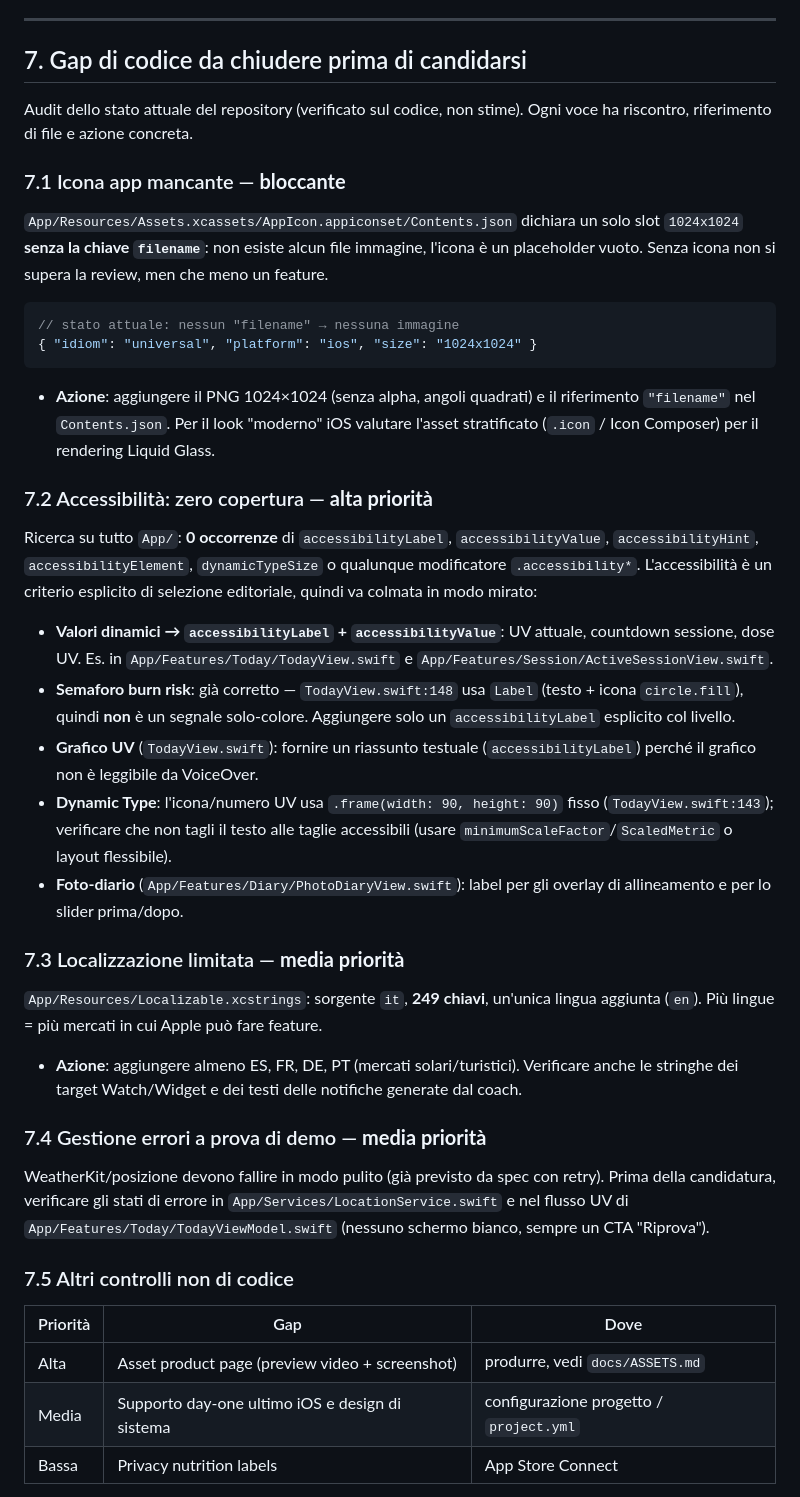
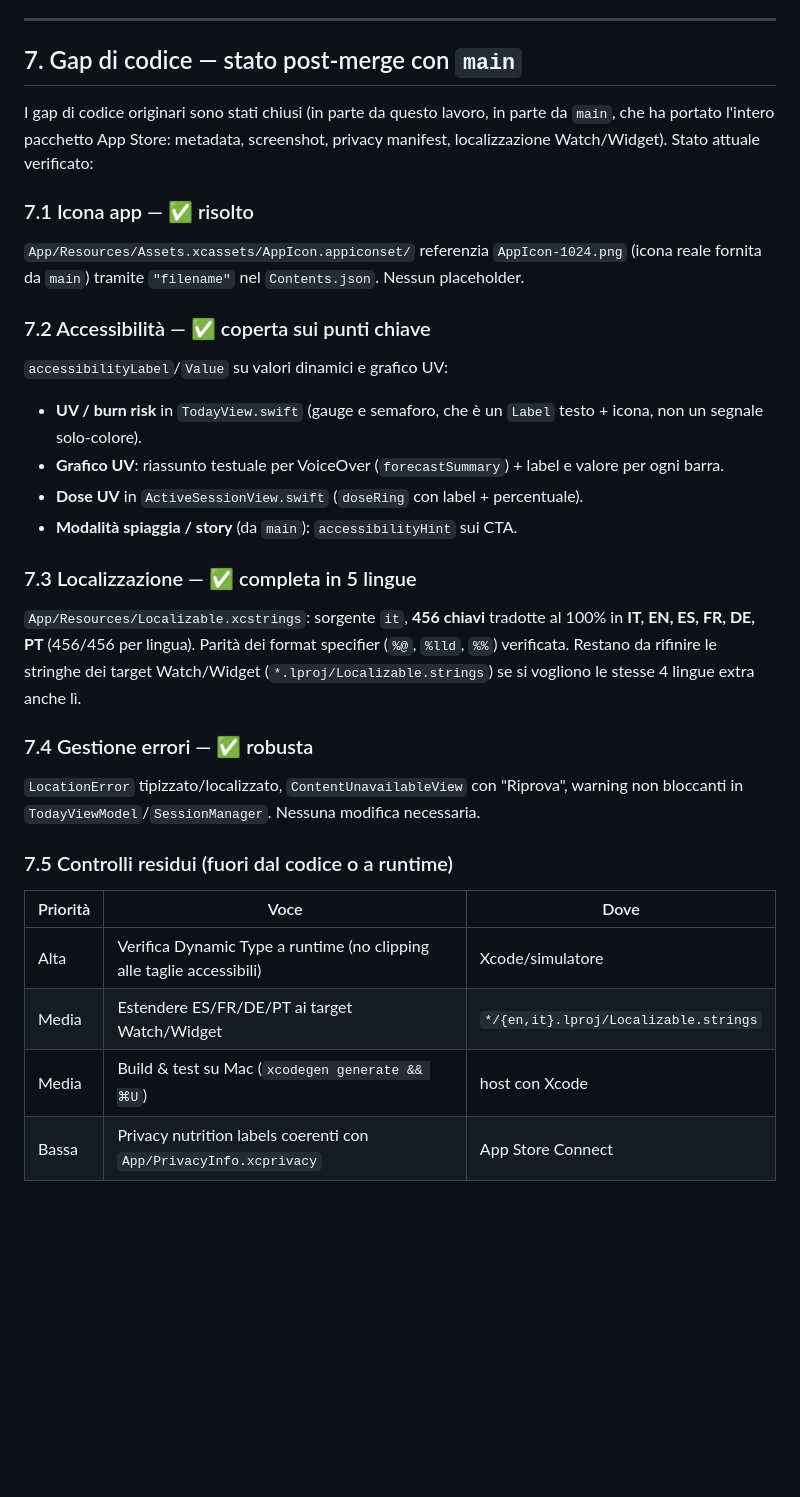
Before and after one commit to DavideCapurr/solea, a Markdown page: docs/APP_STORE_POSITIONING.md, the part around one of its changes. GitHub-like rendering; blank space fills up the shorter version.

Commit message:
docs: aggiorna gap di codice allo stato post-merge con main
Icona, accessibilita, localizzazione (456/456 in 6 lingue) e gestione
errori risultano risolti dopo il merge. Restano voci a runtime/fuori codice.

Co-Authored-By: Claude Opus 4.8 <noreply@anthropic.com>
Claude-Session: https://claude.ai/code/session_01U1dUc4JcWL9EwP5DnxiH82

````diff
--- a/docs/APP_STORE_POSITIONING.md
+++ b/docs/APP_STORE_POSITIONING.md
@@ -102,70 +102,49 @@ Gli editor valutano anche la pagina. Da curare come asset di prima classe:
 
 ---
 
-## 7. Gap di codice da chiudere prima di candidarsi
+## 7. Gap di codice — stato post-merge con `main`
 
-Audit dello stato attuale del repository (verificato sul codice, non stime).
-Ogni voce ha riscontro, riferimento di file e azione concreta.
+I gap di codice originari sono stati chiusi (in parte da questo lavoro, in parte
+da `main`, che ha portato l'intero pacchetto App Store: metadata, screenshot,
+privacy manifest, localizzazione Watch/Widget). Stato attuale verificato:
 
-### 7.1 Icona app mancante — **bloccante**
+### 7.1 Icona app — ✅ risolto
 
-`App/Resources/Assets.xcassets/AppIcon.appiconset/Contents.json` dichiara un
-solo slot `1024x1024` **senza la chiave `filename`**: non esiste alcun file
-immagine, l'icona è un placeholder vuoto. Senza icona non si supera la review,
-men che meno un feature.
+`App/Resources/Assets.xcassets/AppIcon.appiconset/` referenzia `AppIcon-1024.png`
+(icona reale fornita da `main`) tramite `"filename"` nel `Contents.json`.
+Nessun placeholder.
 
-```jsonc
-// stato attuale: nessun "filename" → nessuna immagine
-{ "idiom": "universal", "platform": "ios", "size": "1024x1024" }
-```
+### 7.2 Accessibilità — ✅ coperta sui punti chiave
 
-- **Azione**: aggiungere il PNG 1024×1024 (senza alpha, angoli quadrati) e il
-  riferimento `"filename"` nel `Contents.json`. Per il look "moderno" iOS valutare
-  l'asset stratificato (`.icon` / Icon Composer) per il rendering Liquid Glass.
+`accessibilityLabel`/`Value` su valori dinamici e grafico UV:
 
-### 7.2 Accessibilità: zero copertura — **alta priorità**
+- **UV / burn risk** in `TodayView.swift` (gauge e semaforo, che è un `Label`
+  testo + icona, non un segnale solo-colore).
+- **Grafico UV**: riassunto testuale per VoiceOver (`forecastSummary`) + label e
+  valore per ogni barra.
+- **Dose UV** in `ActiveSessionView.swift` (`doseRing` con label + percentuale).
+- **Modalità spiaggia / story** (da `main`): `accessibilityHint` sui CTA.
 
-Ricerca su tutto `App/`: **0 occorrenze** di `accessibilityLabel`,
-`accessibilityValue`, `accessibilityHint`, `accessibilityElement`,
-`dynamicTypeSize` o qualunque modificatore `.accessibility*`. L'accessibilità è
-un criterio esplicito di selezione editoriale, quindi va colmata in modo mirato:
+### 7.3 Localizzazione — ✅ completa in 5 lingue
 
-- **Valori dinamici → `accessibilityLabel` + `accessibilityValue`**: UV attuale,
-  countdown sessione, dose UV. Es. in `App/Features/Today/TodayView.swift` e
-  `App/Features/Session/ActiveSessionView.swift`.
-- **Semaforo burn risk**: già corretto — `TodayView.swift:148` usa `Label`
-  (testo + icona `circle.fill`), quindi **non** è un segnale solo-colore.
-  Aggiungere solo un `accessibilityLabel` esplicito col livello.
-- **Grafico UV** (`TodayView.swift`): fornire un riassunto testuale
-  (`accessibilityLabel`) perché il grafico non è leggibile da VoiceOver.
-- **Dynamic Type**: l'icona/numero UV usa `.frame(width: 90, height: 90)` fisso
-  (`TodayView.swift:143`); verificare che non tagli il testo alle taglie
-  accessibili (usare `minimumScaleFactor`/`ScaledMetric` o layout flessibile).
-- **Foto-diario** (`App/Features/Diary/PhotoDiaryView.swift`): label per gli
-  overlay di allineamento e per lo slider prima/dopo.
+`App/Resources/Localizable.xcstrings`: sorgente `it`, **456 chiavi** tradotte al
+100% in **IT, EN, ES, FR, DE, PT** (456/456 per lingua). Parità dei format
+specifier (`%@`, `%lld`, `%%`) verificata. Restano da rifinire le stringhe dei
+target Watch/Widget (`*.lproj/Localizable.strings`) se si vogliono le stesse 4
+lingue extra anche lì.
 
-### 7.3 Localizzazione limitata — **media priorità**
+### 7.4 Gestione errori — ✅ robusta
 
-`App/Resources/Localizable.xcstrings`: sorgente `it`, **249 chiavi**, un'unica
-lingua aggiunta (`en`). Più lingue = più mercati in cui Apple può fare feature.
+`LocationError` tipizzato/localizzato, `ContentUnavailableView` con "Riprova",
+warning non bloccanti in `TodayViewModel`/`SessionManager`. Nessuna modifica
+necessaria.
 
-- **Azione**: aggiungere almeno ES, FR, DE, PT (mercati solari/turistici).
-  Verificare anche le stringhe dei target Watch/Widget e dei testi delle
-  notifiche generate dal coach.
+### 7.5 Controlli residui (fuori dal codice o a runtime)
 
-### 7.4 Gestione errori a prova di demo — **media priorità**
+| Priorità | Voce | Dove |
+|---|---|---|
+| Alta | Verifica Dynamic Type a runtime (no clipping alle taglie accessibili) | Xcode/simulatore |
+| Media | Estendere ES/FR/DE/PT ai target Watch/Widget | `*/{en,it}.lproj/Localizable.strings` |
+| Media | Build & test su Mac (`xcodegen generate && ⌘U`) | host con Xcode |
+| Bassa | Privacy nutrition labels coerenti con `App/PrivacyInfo.xcprivacy` | App Store Connect |
 
-WeatherKit/posizione devono fallire in modo pulito (già previsto da spec con
-retry). Prima della candidatura, verificare gli stati di errore in
-`App/Services/LocationService.swift` e nel flusso UV di
-`App/Features/Today/TodayViewModel.swift` (nessuno schermo bianco, sempre un CTA
-"Riprova").
-
-### 7.5 Altri controlli non di codice
-
-| Priorità | Gap | Dove |
-|---|---|---|
-| Alta | Asset product page (preview video + screenshot) | produrre, vedi `docs/ASSETS.md` |
-| Media | Supporto day-one ultimo iOS e design di sistema | configurazione progetto / `project.yml` |
-| Bassa | Privacy nutrition labels | App Store Connect |
-
````
Also changed, not shown: other parts of docs/APP_STORE_POSITIONING.md (+3 -16 lines).
